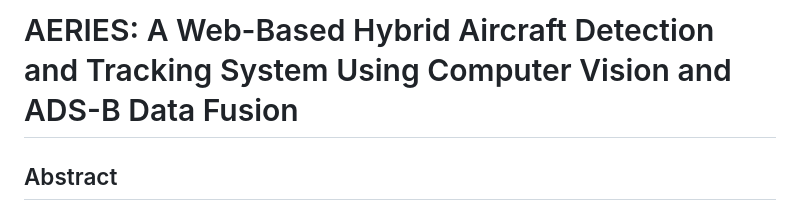
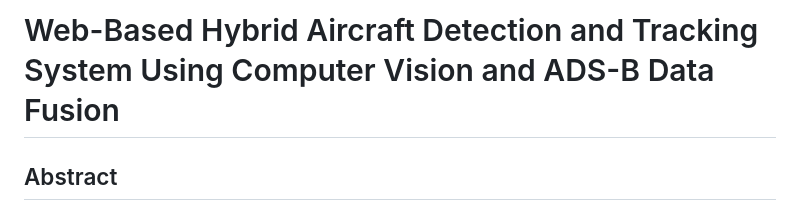
Before and after one commit to HirenKodwani/Aircraft-Detection-System---Minor-AITR, a Markdown page: aeries_research_paper.md, the part around the change. Rendered like a GitHub page.

Commit message:
Update title of AERIES research paper

```diff
--- a/aeries_research_paper.md
+++ b/aeries_research_paper.md
@@ -1,4 +1,4 @@
-# AERIES: A Web-Based Hybrid Aircraft Detection and Tracking System Using Computer Vision and ADS-B Data Fusion
+# Web-Based Hybrid Aircraft Detection and Tracking System Using Computer Vision and ADS-B Data Fusion
 
 ## Abstract
 
```
